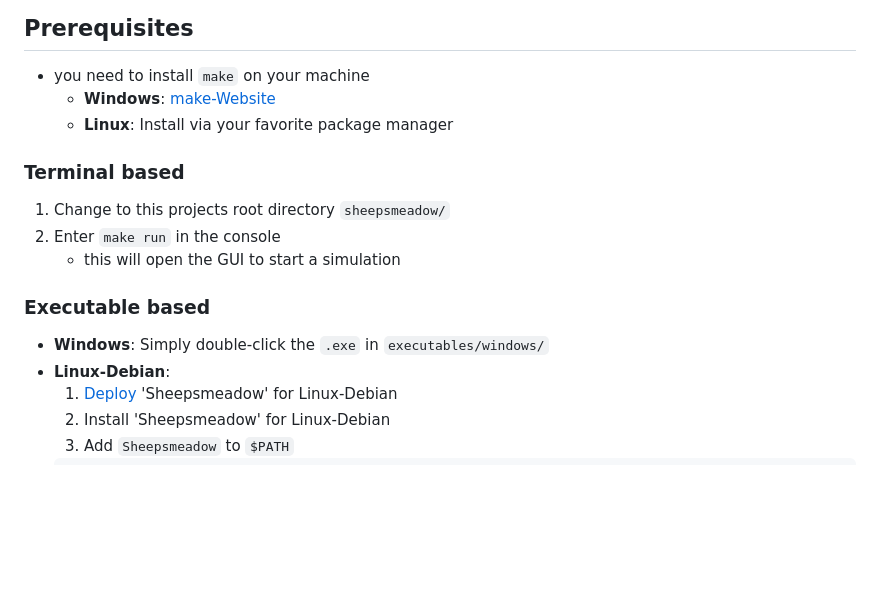
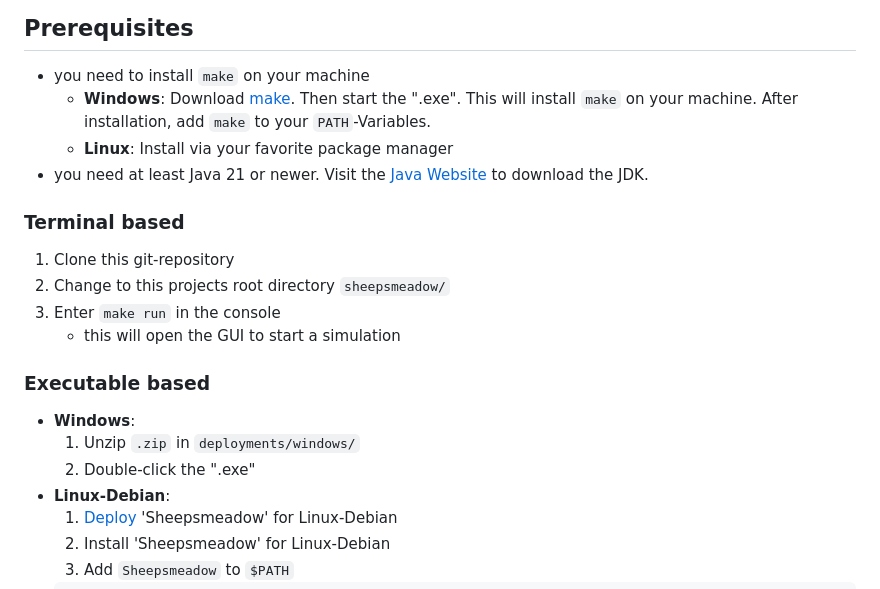
Before and after one commit to MichaelBrueggemann/sheepsmeadow, a Markdown page: README.md, the part around the change. Drawn GitHub-style; blank space fills up the shorter version.

Commit message:
adjust README

```diff
--- a/README.md
+++ b/README.md
@@ -11,17 +11,20 @@ For easy access on **Windows** you can access the ".exe"-File [here](https://raw
 
 ## Prerequisites
 - you need to install `make` on your machine
-    - **Windows**: [make-Website](https://gnuwin32.sourceforge.net/packages/make.htm)
+    - **Windows**: Download [make](https://gnuwin32.sourceforge.net/downlinks/make.php). Then start the ".exe". This will install `make` on your machine. After installation, add `make` to your `PATH`-Variables.
     - **Linux**: Install via your favorite package manager
-
+- you need at least Java 21 or newer. Visit the [Java Website](https://www.oracle.com/java/technologies/downloads/) to download the JDK.
 
 ### Terminal based
-1. Change to this projects root directory `sheepsmeadow/`
-2. Enter `make run` in the console
+1. Clone this git-repository
+2. Change to this projects root directory `sheepsmeadow/`
+3. Enter `make run` in the console
     - this will open the GUI to start a simulation
 
 ### Executable based
-- **Windows**: Simply double-click the `.exe` in `executables/windows/`
+- **Windows**:
+    1. Unzip `.zip` in `deployments/windows/`
+    2. Double-click the ".exe"
 - **Linux-Debian**:
     1. [Deploy](#deploy-linux-debian) 'Sheepsmeadow' for Linux-Debian
     2. Install 'Sheepsmeadow' for Linux-Debian
```
